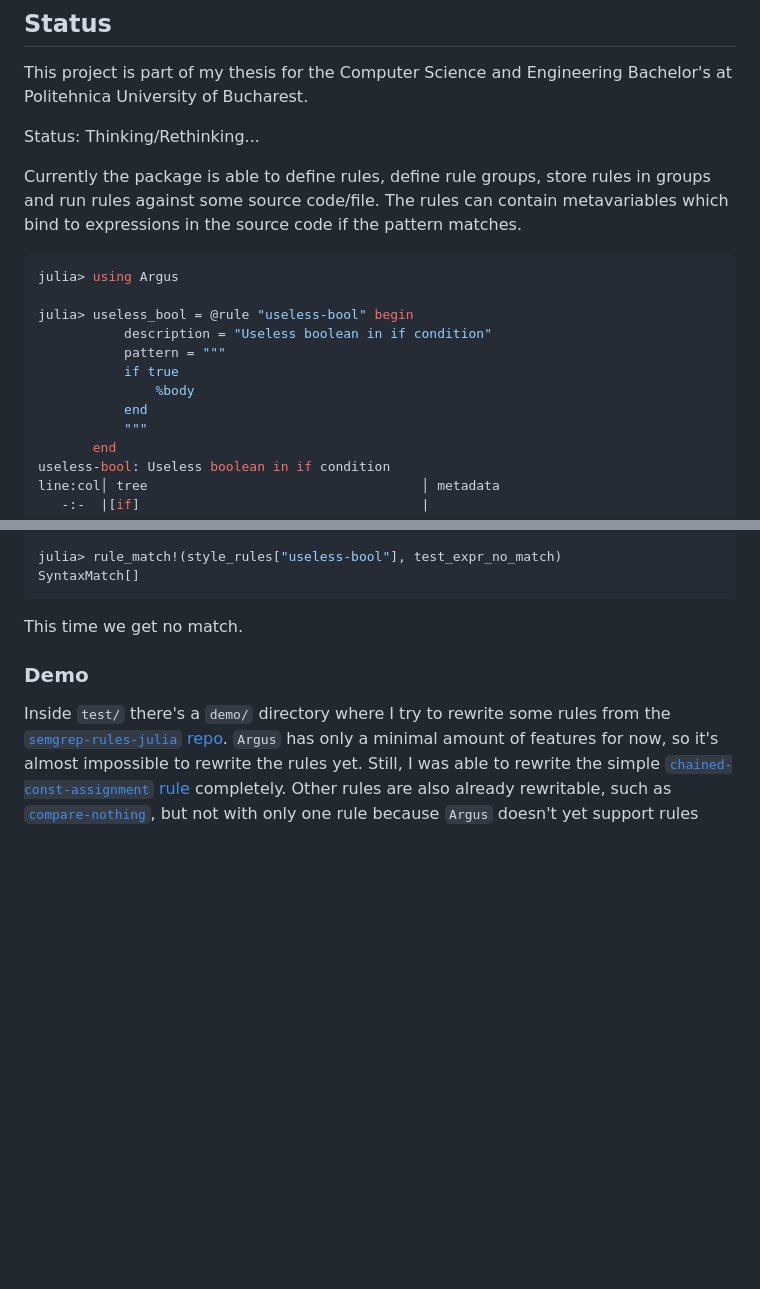
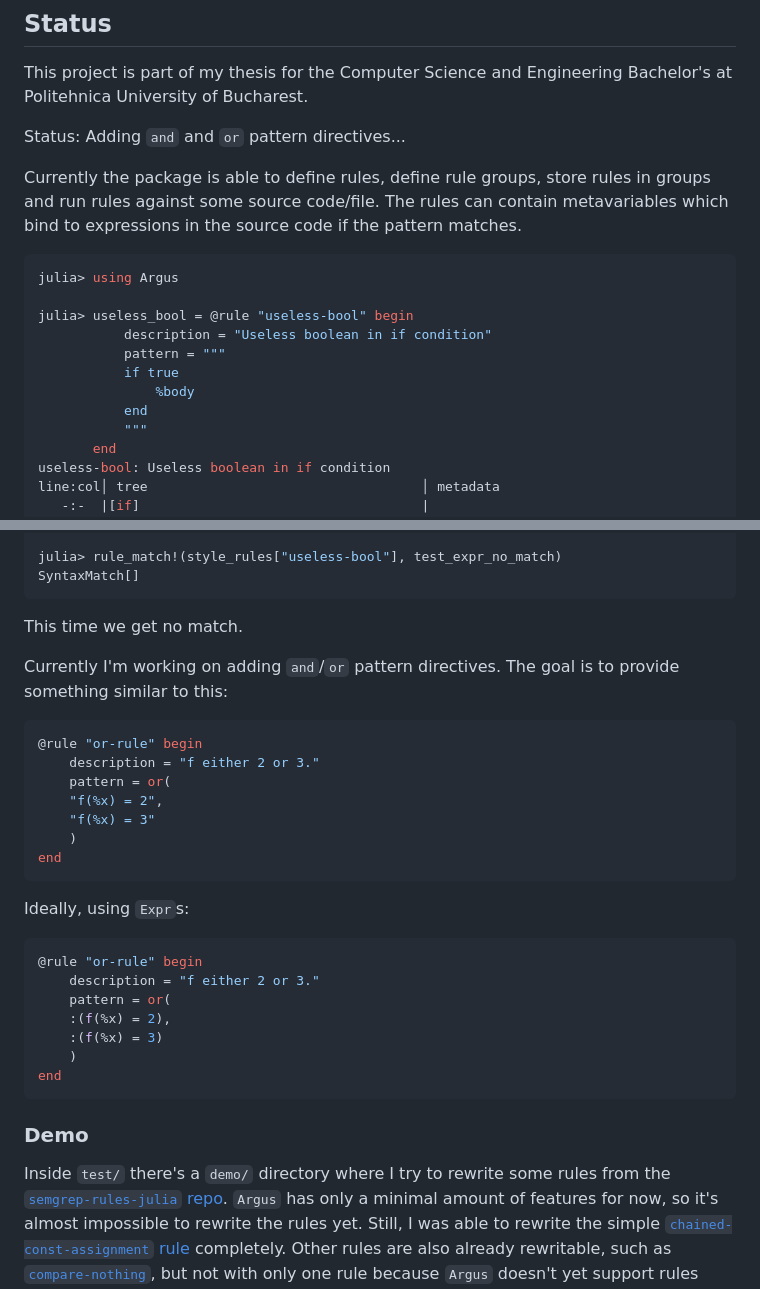
Before and after one commit to iuliadmtru/Argus.jl, a Markdown page: README.md, 2 parts joined by grey strips. Rendered like a GitHub page; blank space fills up the shorter version.

Commit message:
Update current status

````diff
--- a/README.md
+++ b/README.md
@@ -97,7 +97,7 @@ RuleGroup "style" with 1 entry:
 This project is part of my thesis for the Computer Science and
 Engineering Bachelor's at Politehnica University of Bucharest.
 
-Status: Thinking/Rethinking...
+Status: Adding `and` and `or` pattern directives...
 
 Currently the package is able to define rules, define rule groups,
 store rules in groups and run rules against some source code/file. The
@@ -112,7 +112,7 @@ julia> useless_bool = @rule "useless-bool" begin
            pattern = """
            if true
                %body
-		   end
+           end
            """
        end
 useless-bool: Useless boolean in if condition
@@ -196,6 +196,29 @@ SyntaxMatch[]
 ```
 
 This time we get no match.
+
+Currently I'm working on adding `and`/`or` pattern directives. The
+goal is to provide something similar to this:
+```julia
+@rule "or-rule" begin
+    description = "f either 2 or 3."
+    pattern = or(
+    "f(%x) = 2",
+    "f(%x) = 3"
+    )
+end
+```
+
+Ideally, using `Expr`s:
+```julia
+@rule "or-rule" begin
+	description = "f either 2 or 3."
+	pattern = or(
+	:(f(%x) = 2),
+	:(f(%x) = 3)
+	)
+end
+```
 
 ### Demo
 
````
